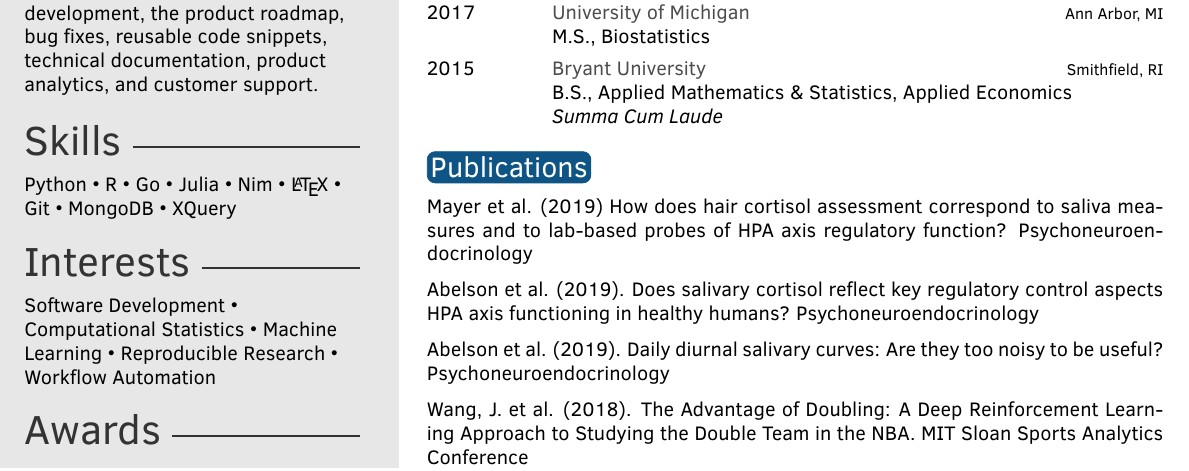
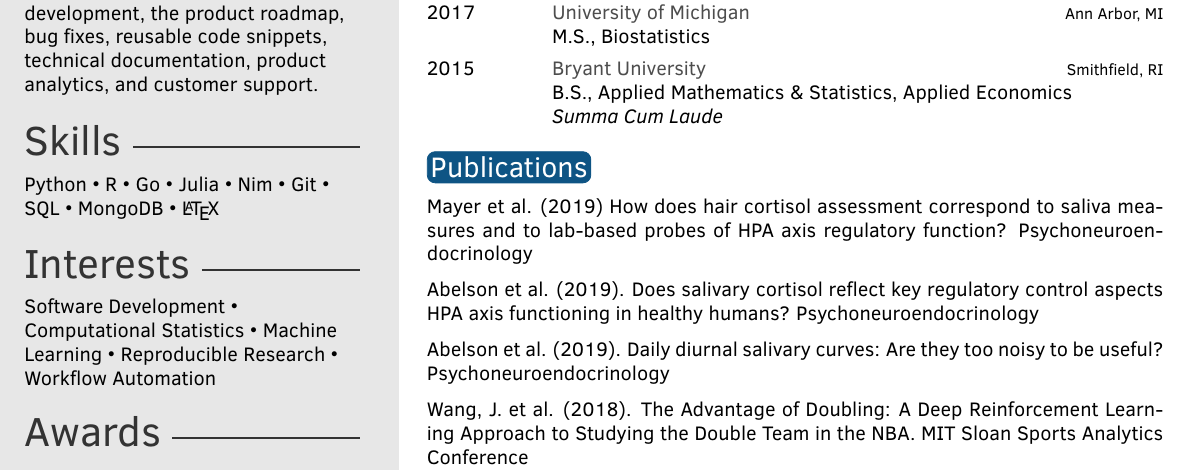
Before and after one commit to jskaza/jskaza.github.io, a LaTeX CV (assets/res.tex): part of the page, cut so that both start at the same text. Compiled offline with pdfLaTeX.

Commit message:
update resume

```diff
--- a/assets/res.tex
+++ b/assets/res.tex
@@ -73,8 +73,7 @@ I am an \emph{Associate Director of Product Management} at Panalgo, a software c
 % Skill text section, each skill must have a value between 0 an 6
 \skillstext{
 Python \textbullet{} R \textbullet{} Go \textbullet{}
-Julia \textbullet{} Nim \textbullet{} \LaTeX{} \textbullet{} Git \textbullet{} MongoDB \textbullet{} XQuery
-}
+Julia \textbullet{} Nim \textbullet{} Git \textbullet{} SQL \textbullet{} MongoDB \textbullet{}  \LaTeX{}}
 
 
 \intereststext{
```
Also changed, not shown: assets/res.pdf.
